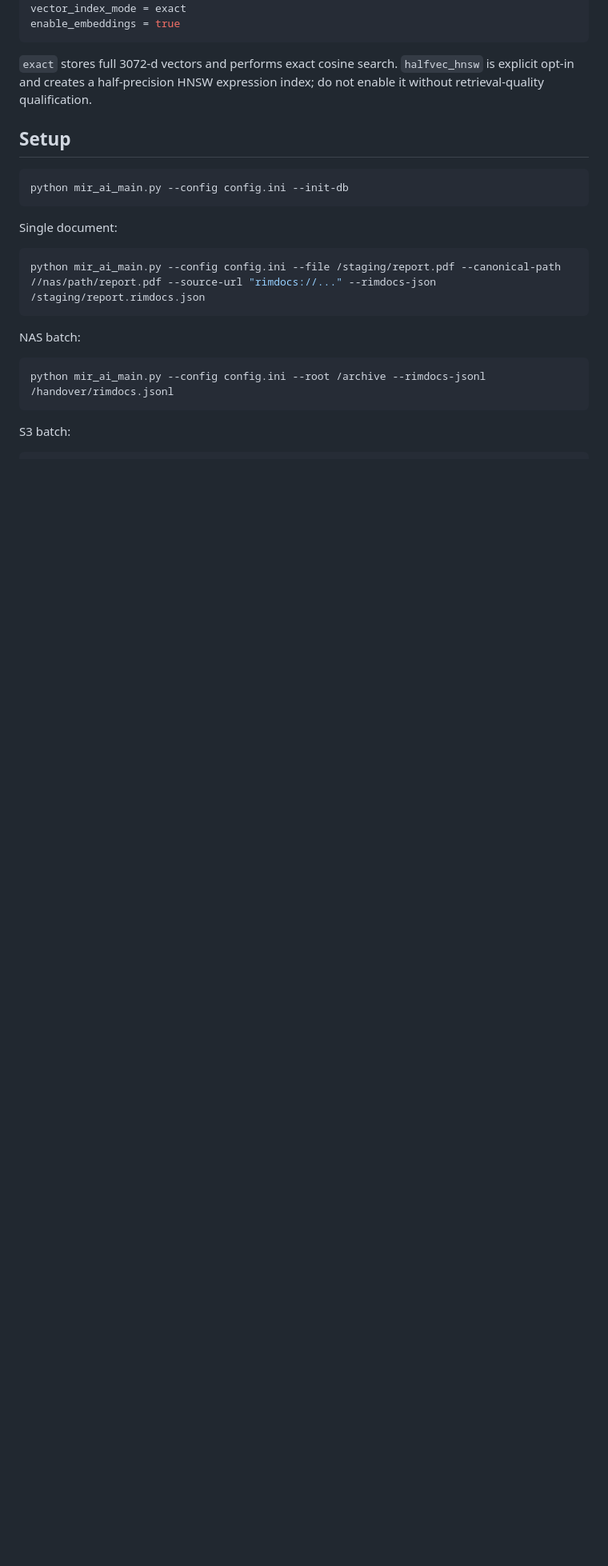
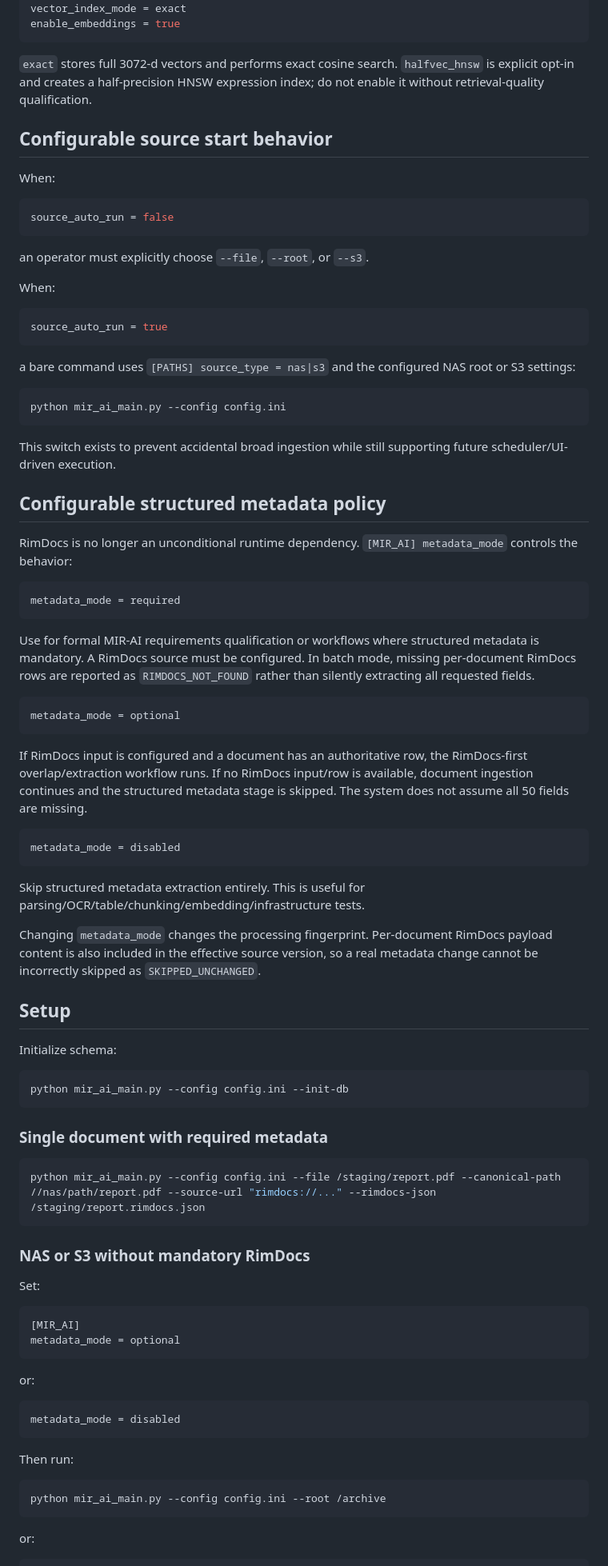
Before and after one commit to dhanumjayasaggurthi/chunk_vectors, a Markdown page: docs/MIR_AI_OPERATIONS.md, the part around one of its changes. Shown at 80% size. Rendered like a GitHub page; blank space fills up the shorter version.

Commit message:
docs: make RimDocs dependency policy-driven

````diff
--- a/docs/MIR_AI_OPERATIONS.md
+++ b/docs/MIR_AI_OPERATIONS.md
@@ -48,24 +55,89 @@ enable_embeddings = true
 
 `exact` stores full 3072-d vectors and performs exact cosine search. `halfvec_hnsw` is explicit opt-in and creates a half-precision HNSW expression index; do not enable it without retrieval-quality qualification.
 
+## Configurable source start behavior
+
+When:
+
+```ini
+source_auto_run = false
+```
+
+an operator must explicitly choose `--file`, `--root`, or `--s3`.
+
+When:
+
+```ini
+source_auto_run = true
+```
+
+a bare command uses `[PATHS] source_type = nas|s3` and the configured NAS root or S3 settings:
+
+```bash
+python mir_ai_main.py --config config.ini
+```
+
+This switch exists to prevent accidental broad ingestion while still supporting future scheduler/UI-driven execution.
+
+## Configurable structured metadata policy
+
+RimDocs is no longer an unconditional runtime dependency. `[MIR_AI] metadata_mode` controls the behavior:
+
+```ini
+metadata_mode = required
+```
+
+Use for formal MIR-AI requirements qualification or workflows where structured metadata is mandatory. A RimDocs source must be configured. In batch mode, missing per-document RimDocs rows are reported as `RIMDOCS_NOT_FOUND` rather than silently extracting all requested fields.
+
+```ini
+metadata_mode = optional
+```
+
+If RimDocs input is configured and a document has an authoritative row, the RimDocs-first overlap/extraction workflow runs. If no RimDocs input/row is available, document ingestion continues and the structured metadata stage is skipped. The system does not assume all 50 fields are missing.
+
+```ini
+metadata_mode = disabled
+```
+
+Skip structured metadata extraction entirely. This is useful for parsing/OCR/table/chunking/embedding/infrastructure tests.
+
+Changing `metadata_mode` changes the processing fingerprint. Per-document RimDocs payload content is also included in the effective source version, so a real metadata change cannot be incorrectly skipped as `SKIPPED_UNCHANGED`.
+
 ## Setup
+
+Initialize schema:
 
 ```bash
 python mir_ai_main.py --config config.ini --init-db
 ```
 
-Single document:
+### Single document with required metadata
 
 ```bash
 python mir_ai_main.py --config config.ini --file /staging/report.pdf --canonical-path //nas/path/report.pdf --source-url "rimdocs://..." --rimdocs-json /staging/report.rimdocs.json
 ```
 
-NAS batch:
+### NAS or S3 without mandatory RimDocs
+
+Set:
+
+```ini
+[MIR_AI]
+metadata_mode = optional
+```
+
+or:
+
+```ini
+metadata_mode = disabled
+```
+
+Then run:
 
 ```bash
-python mir_ai_main.py --config config.ini --root /archive --rimdocs-jsonl /handover/rimdocs.jsonl
+python mir_ai_main.py --config config.ini --root /archive
 ```
 
-S3 batch:
+or:
 
 ```bash
````
Also changed, not shown: other parts of docs/MIR_AI_OPERATIONS.md (+31 -2 lines).
